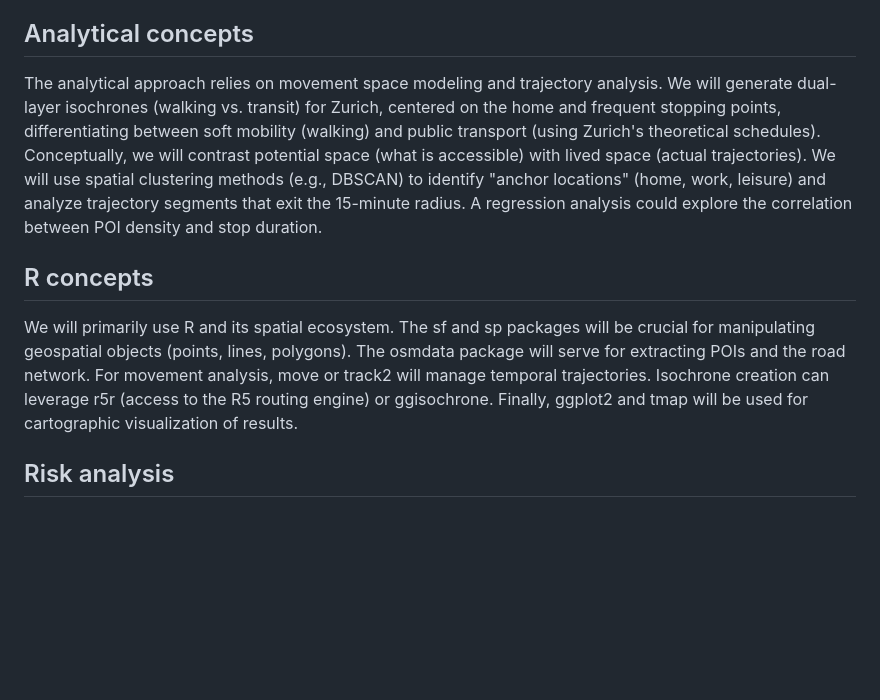
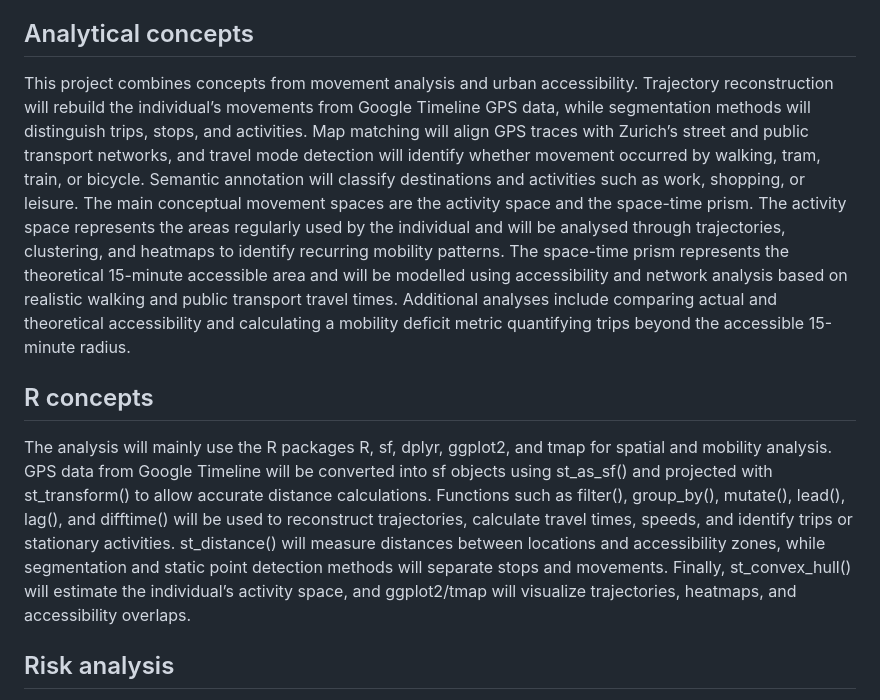
Before and after one commit to nono2001geek/Semester_Project_Lucie_No-mie, a Markdown page: Readme.md, the part around the change. Drawn GitHub-style; blank space fills up the shorter version.

```diff
--- a/Readme.md
+++ b/Readme.md
@@ -40,12 +40,14 @@ We will use a dataset of individual GPS traces (collected), containing latitude,
 ## Analytical concepts
 <!-- (100-200 words) -->
 <!-- Which analytical concepts will you use? What conceptual movement spaces and respective modelling approaches of trajectories will you be using? What additional spatial analysis methods will you be using? -->
-The analytical approach relies on movement space modeling and trajectory analysis. We will generate dual-layer isochrones (walking vs. transit) for Zurich, centered on the home and frequent stopping points, differentiating between soft mobility (walking) and public transport (using Zurich's theoretical schedules). Conceptually, we will contrast potential space (what is accessible) with lived space (actual trajectories). We will use spatial clustering methods (e.g., DBSCAN) to identify "anchor locations" (home, work, leisure) and analyze trajectory segments that exit the 15-minute radius. A regression analysis could explore the correlation between POI density and stop duration.
+This project combines concepts from movement analysis and urban accessibility. Trajectory reconstruction will rebuild the individual’s movements from Google Timeline GPS data, while segmentation methods will distinguish trips, stops, and activities. Map matching will align GPS traces with Zurich’s street and public transport networks, and travel mode detection will identify whether movement occurred by walking, tram, train, or bicycle. Semantic annotation will classify destinations and activities such as work, shopping, or leisure.
+The main conceptual movement spaces are the activity space and the space-time prism. The activity space represents the areas regularly used by the individual and will be analysed through trajectories, clustering, and heatmaps to identify recurring mobility patterns. The space-time prism represents the theoretical 15-minute accessible area and will be modelled using accessibility and network analysis based on realistic walking and public transport travel times.
+Additional analyses include comparing actual and theoretical accessibility and calculating a mobility deficit metric quantifying trips beyond the accessible 15-minute radius.
 
 ## R concepts
 <!-- (50-100 words) -->
 <!-- Which R concepts, functions, packages will you mainly use. What additional spatial analysis methods will you be using? -->
-We will primarily use R and its spatial ecosystem. The sf and sp packages will be crucial for manipulating geospatial objects (points, lines, polygons). The osmdata package will serve for extracting POIs and the road network. For movement analysis, move or track2 will manage temporal trajectories. Isochrone creation can leverage r5r (access to the R5 routing engine) or ggisochrone. Finally, ggplot2 and tmap will be used for cartographic visualization of results.
+The analysis will mainly use the R packages R, sf, dplyr, ggplot2, and tmap for spatial and mobility analysis. GPS data from Google Timeline will be converted into sf objects using st_as_sf() and projected with st_transform() to allow accurate distance calculations. Functions such as filter(), group_by(), mutate(), lead(), lag(), and difftime() will be used to reconstruct trajectories, calculate travel times, speeds, and identify trips or stationary activities. st_distance() will measure distances between locations and accessibility zones, while segmentation and static point detection methods will separate stops and movements. Finally, st_convex_hull() will estimate the individual’s activity space, and ggplot2/tmap will visualize trajectories, heatmaps, and accessibility overlaps.
 
 ## Risk analysis
 <!-- (100-150 words) -->
```
